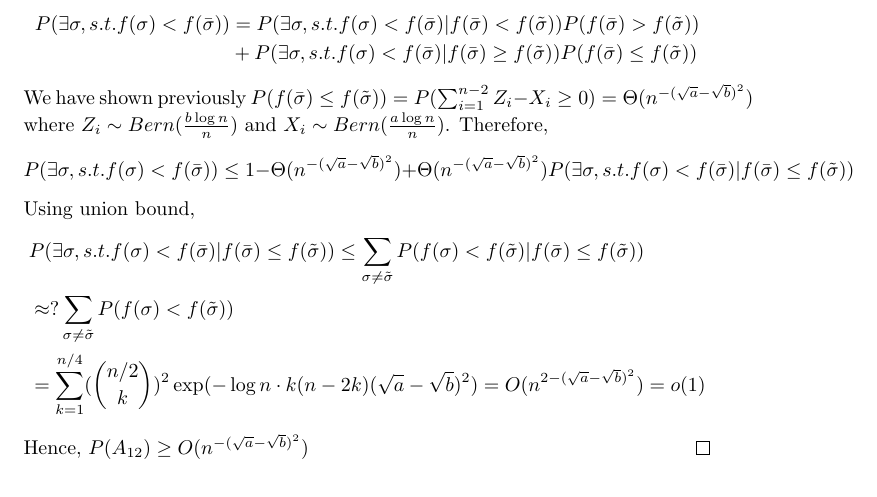
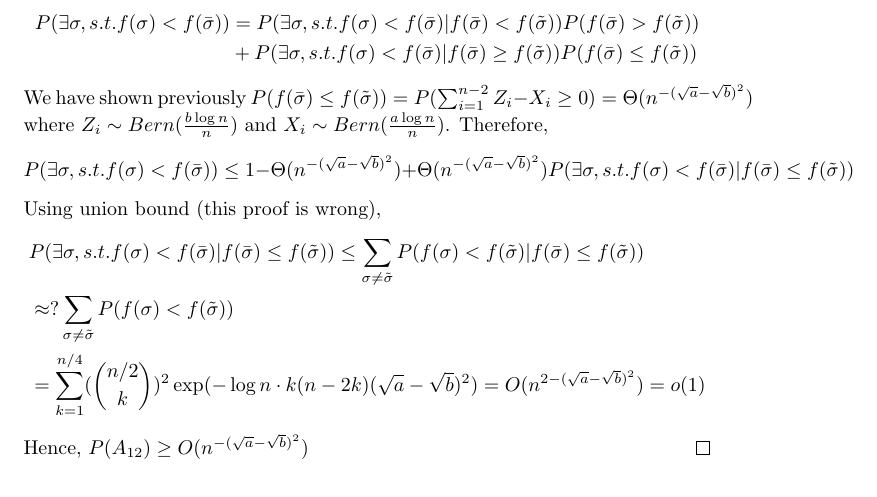
Before and after one commit to zhaofeng-shu33/research_info_related_notes, a LaTeX document (proof.tex): part of page 9 of 10, cut so that both start at the same text. Compiled offline with pdfLaTeX.

Commit message:
label wrong proof

```diff
--- a/proof.tex
+++ b/proof.tex
@@ -418,7 +418,7 @@ The polynomial term is neglectable compared with the exponential term.
 	$$
 	P(\exists \sigma, s.t. f(\sigma) < f(\bar{\sigma})) \leq 1 - \Theta(n^{-(\sqrt{a} - \sqrt{b})^2}) + \Theta(n^{-(\sqrt{a} - \sqrt{b})^2})P(\exists \sigma, s.t. f(\sigma) < f(\bar{\sigma}) | f(\bar{\sigma}) \leq f(\tilde{\sigma}))
 	$$
-	Using union bound,
+	Using union bound (this proof is wrong),
 	\begin{align*}
 	&P(\exists \sigma, s.t. f(\sigma) < f(\bar{\sigma}) | f(\bar{\sigma}) \leq f(\tilde{\sigma}))
 	\leq \sum_{\sigma \neq \tilde{\sigma}}P(f(\sigma) < f(\tilde{\sigma}) | f(\bar{\sigma}) \leq f(\tilde{\sigma}) ) \\
```
